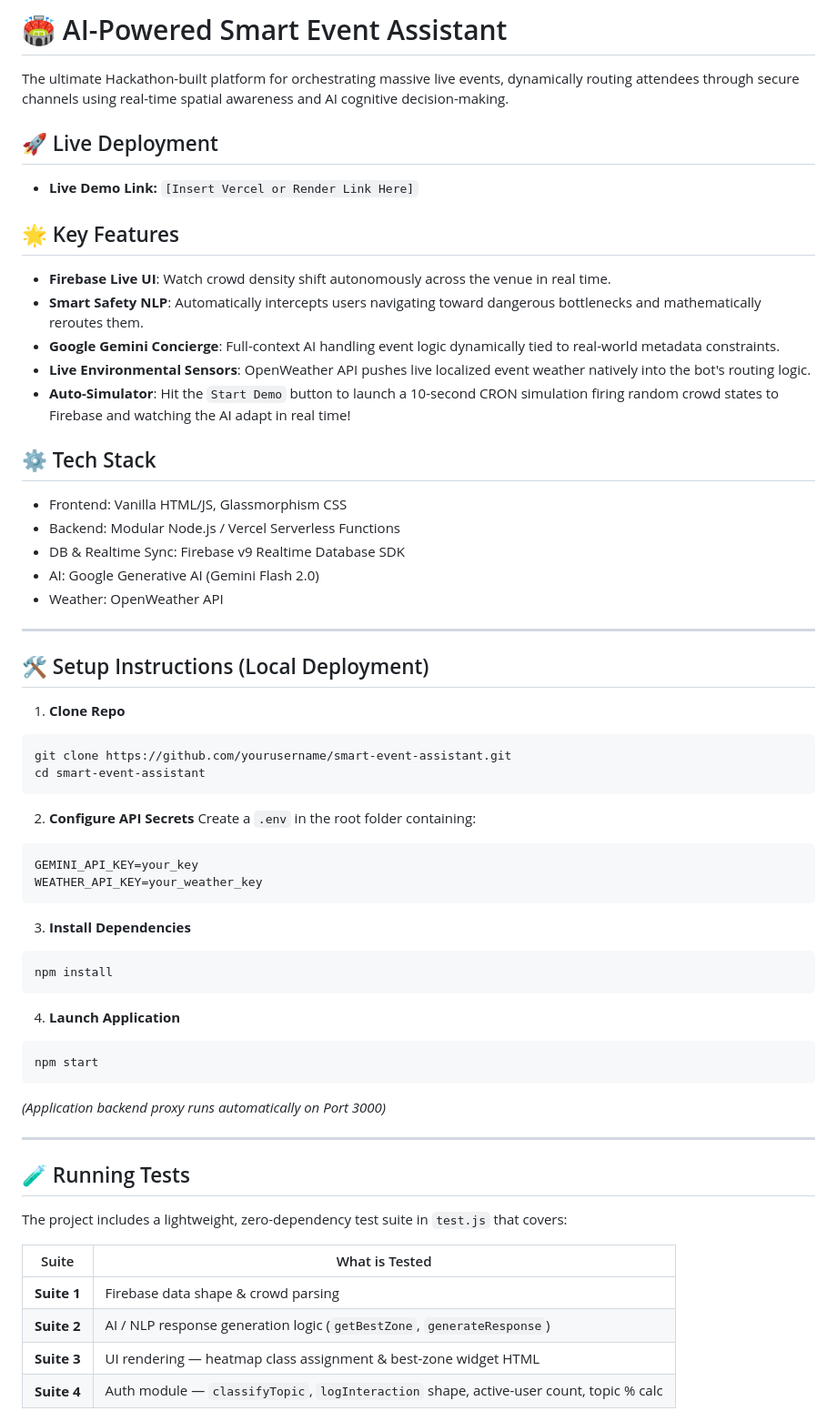
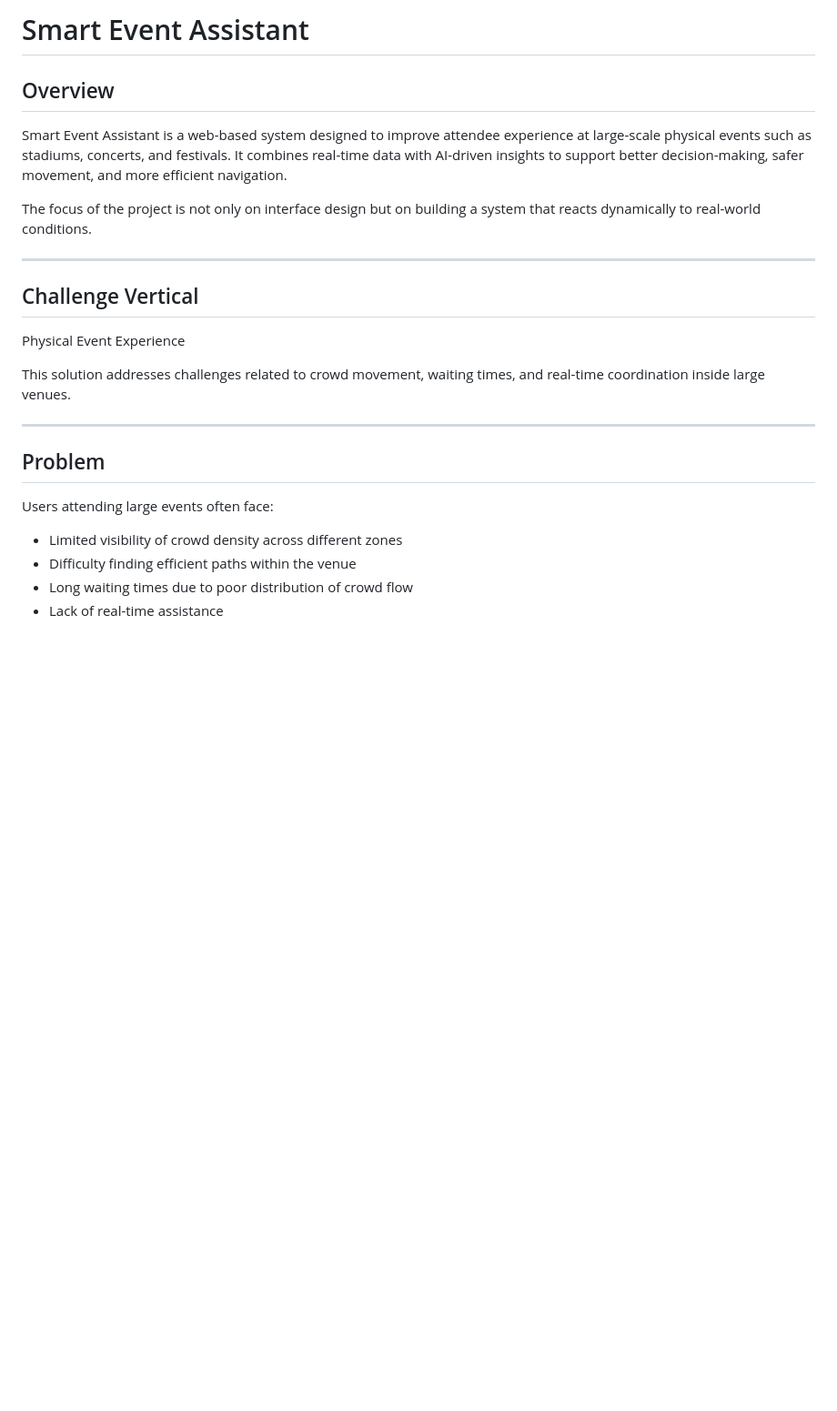
Before and after one commit to Arienkhardiya/Smart-event-management-system, a Markdown page: README.md, the part around one of its changes. Shown at 91% size. Drawn GitHub-style; blank space fills up the shorter version.

````diff
--- a/README.md
+++ b/README.md
@@ -1,63 +1,27 @@
-# 🏟️ AI-Powered Smart Event Assistant
+# Smart Event Assistant
 
-The ultimate Hackathon-built platform for orchestrating massive live events, dynamically routing attendees through secure channels using real-time spatial awareness and AI cognitive decision-making.
+## Overview
 
-## 🚀 Live Deployment
-- **Live Demo Link:** `[Insert Vercel or Render Link Here]`
+Smart Event Assistant is a web-based system designed to improve attendee experience at large-scale physical events such as stadiums, concerts, and festivals. It combines real-time data with AI-driven insights to support better decision-making, safer movement, and more efficient navigation.
 
-## 🌟 Key Features
-- **Firebase Live UI**: Watch crowd density shift autonomously across the venue in real time.
-- **Smart Safety NLP**: Automatically intercepts users navigating toward dangerous bottlenecks and mathematically reroutes them.
-- **Google Gemini Concierge**: Full-context AI handling event logic dynamically tied to real-world metadata constraints.
-- **Live Environmental Sensors**: OpenWeather API pushes live localized event weather natively into the bot's routing logic.
-- **Auto-Simulator**: Hit the `Start Demo` button to launch a 10-second CRON simulation firing random crowd states to Firebase and watching the AI adapt in real time!
-
-## ⚙️ Tech Stack
-- Frontend: Vanilla HTML/JS, Glassmorphism CSS
-- Backend: Modular Node.js / Vercel Serverless Functions
-- DB & Realtime Sync: Firebase v9 Realtime Database SDK
-- AI: Google Generative AI (Gemini Flash 2.0)
-- Weather: OpenWeather API
+The focus of the project is not only on interface design but on building a system that reacts dynamically to real-world conditions.
 
 ---
 
-## 🛠️ Setup Instructions (Local Deployment)
+## Challenge Vertical
 
-1. **Clone Repo**
-```bash
-git clone https://github.com/yourusername/smart-event-assistant.git
-cd smart-event-assistant
-```
+Physical Event Experience
 
-2. **Configure API Secrets**
-Create a `.env` in the root folder containing:
-```
-GEMINI_API_KEY=your_key
-WEATHER_API_KEY=your_weather_key
-```
-
-3. **Install Dependencies**
-```bash
-npm install
-```
-
-4. **Launch Application**
-```bash
-npm start
-```
-
-*(Application backend proxy runs automatically on Port 3000)*
+This solution addresses challenges related to crowd movement, waiting times, and real-time coordination inside large venues.
 
 ---
 
-## 🧪 Running Tests
+## Problem
 
-The project includes a lightweight, zero-dependency test suite in `test.js` that covers:
+Users attending large events often face:
 
-| Suite | What is Tested |
-|-------|---------------|
-| **Suite 1** | Firebase data shape & crowd parsing |
-| **Suite 2** | AI / NLP response generation logic (`getBestZone`, `generateResponse`) |
-| **Suite 3** | UI rendering — heatmap class assignment & best-zone widget HTML |
-| **Suite 4** | Auth module — `classifyTopic`, `logInteraction` shape, active-user count, topic % calc |
+* Limited visibility of crowd density across different zones
+* Difficulty finding efficient paths within the venue
+* Long waiting times due to poor distribution of crowd flow
+* Lack of real-time assistance
 
````
Also changed, not shown: other parts of README.md (+176 -47 lines).
